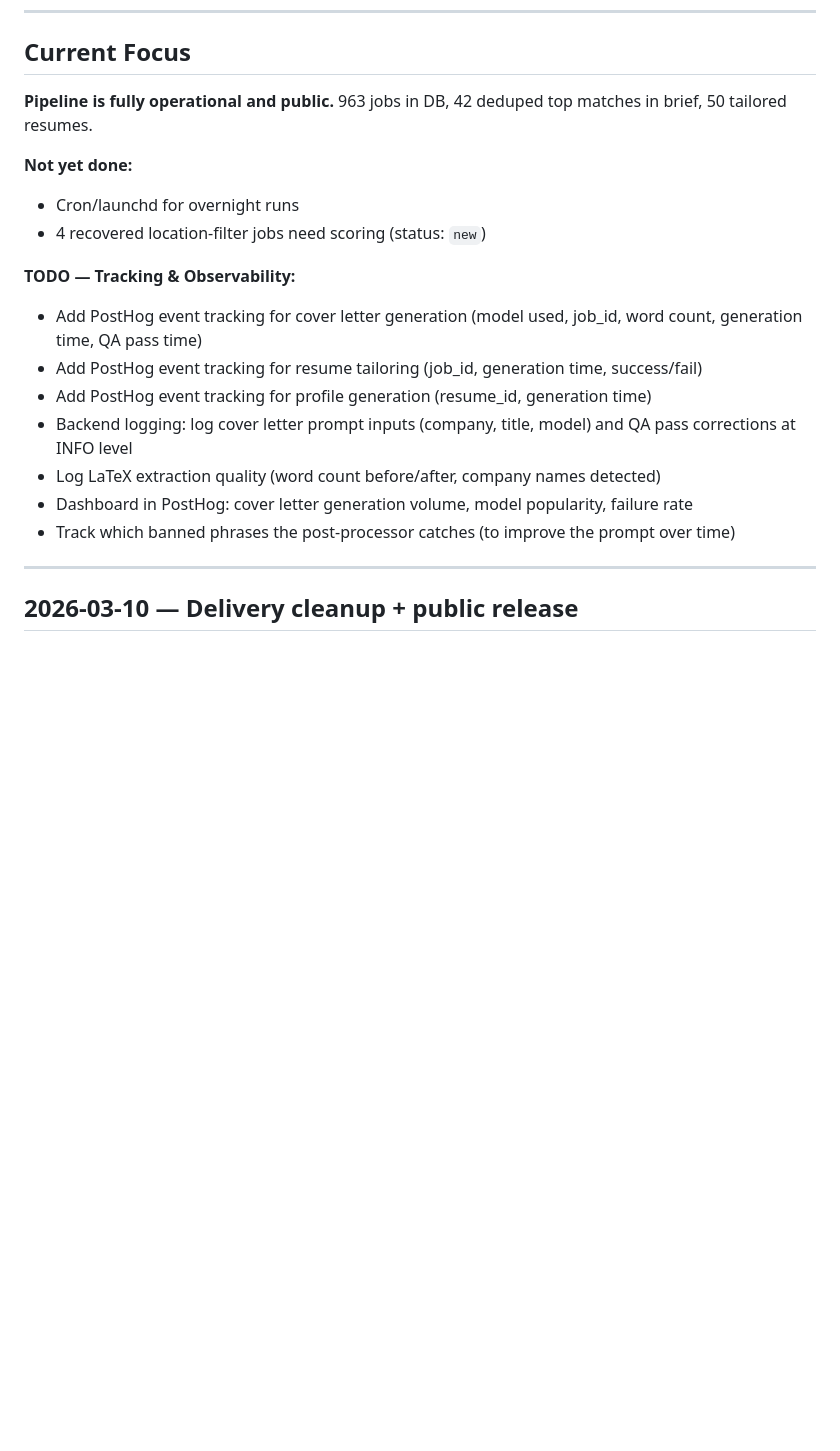
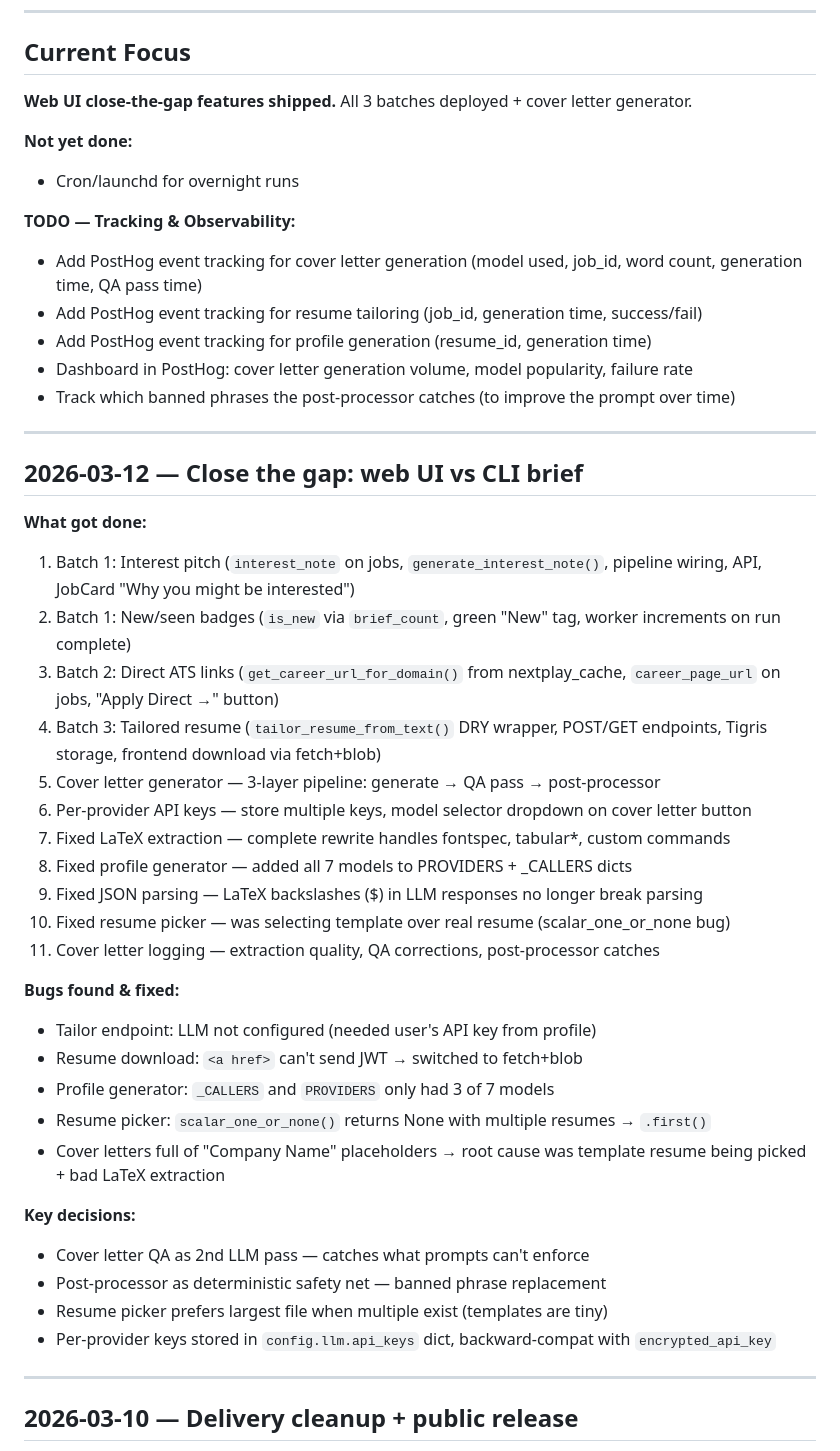
Before and after one commit to adamjramirez/shortlist, a Markdown page: PROJECT_LOG.md, the part around the change. Drawn GitHub-style; blank space fills up the shorter version.

Commit message:
Update PROJECT_LOG with session summary

```diff
--- a/PROJECT_LOG.md
+++ b/PROJECT_LOG.md
@@ -6,20 +6,47 @@ Session-by-session progress log. Read this first when resuming work.
 
 ## Current Focus
 
-**Pipeline is fully operational and public.** 963 jobs in DB, 42 deduped top matches in brief, 50 tailored resumes.
+**Web UI close-the-gap features shipped.** All 3 batches deployed + cover letter generator.
 
 **Not yet done:**
 - Cron/launchd for overnight runs
-- 4 recovered location-filter jobs need scoring (status: `new`)
 
 **TODO — Tracking & Observability:**
 - Add PostHog event tracking for cover letter generation (model used, job_id, word count, generation time, QA pass time)
 - Add PostHog event tracking for resume tailoring (job_id, generation time, success/fail)
 - Add PostHog event tracking for profile generation (resume_id, generation time)
-- Backend logging: log cover letter prompt inputs (company, title, model) and QA pass corrections at INFO level
-- Log LaTeX extraction quality (word count before/after, company names detected)
 - Dashboard in PostHog: cover letter generation volume, model popularity, failure rate
 - Track which banned phrases the post-processor catches (to improve the prompt over time)
+
+---
+
+## 2026-03-12 — Close the gap: web UI vs CLI brief
+
+**What got done:**
+1. Batch 1: Interest pitch (`interest_note` on jobs, `generate_interest_note()`, pipeline wiring, API, JobCard "Why you might be interested")
+2. Batch 1: New/seen badges (`is_new` via `brief_count`, green "New" tag, worker increments on run complete)
+3. Batch 2: Direct ATS links (`get_career_url_for_domain()` from nextplay_cache, `career_page_url` on jobs, "Apply Direct →" button)
+4. Batch 3: Tailored resume (`tailor_resume_from_text()` DRY wrapper, POST/GET endpoints, Tigris storage, frontend download via fetch+blob)
+5. Cover letter generator — 3-layer pipeline: generate → QA pass → post-processor
+6. Per-provider API keys — store multiple keys, model selector dropdown on cover letter button
+7. Fixed LaTeX extraction — complete rewrite handles fontspec, tabular*, custom commands
+8. Fixed profile generator — added all 7 models to PROVIDERS + _CALLERS dicts
+9. Fixed JSON parsing — LaTeX backslashes (\$) in LLM responses no longer break parsing
+10. Fixed resume picker — was selecting template over real resume (scalar_one_or_none bug)
+11. Cover letter logging — extraction quality, QA corrections, post-processor catches
+
+**Bugs found & fixed:**
+- Tailor endpoint: LLM not configured (needed user's API key from profile)
+- Resume download: `<a href>` can't send JWT → switched to fetch+blob
+- Profile generator: `_CALLERS` and `PROVIDERS` only had 3 of 7 models
+- Resume picker: `scalar_one_or_none()` returns None with multiple resumes → `.first()`
+- Cover letters full of "Company Name" placeholders → root cause was template resume being picked + bad LaTeX extraction
+
+**Key decisions:**
+- Cover letter QA as 2nd LLM pass — catches what prompts can't enforce
+- Post-processor as deterministic safety net — banned phrase replacement
+- Resume picker prefers largest file when multiple exist (templates are tiny)
+- Per-provider keys stored in `config.llm.api_keys` dict, backward-compat with `encrypted_api_key`
 
 ---
 
```
